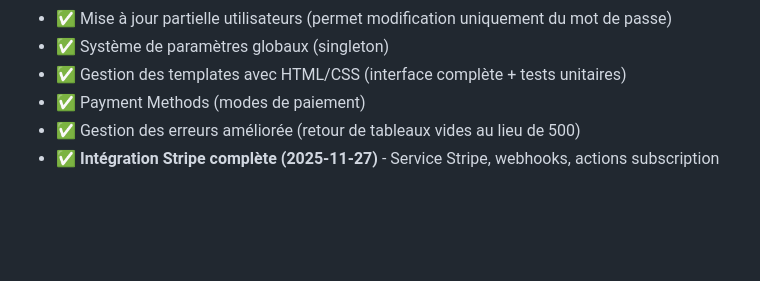
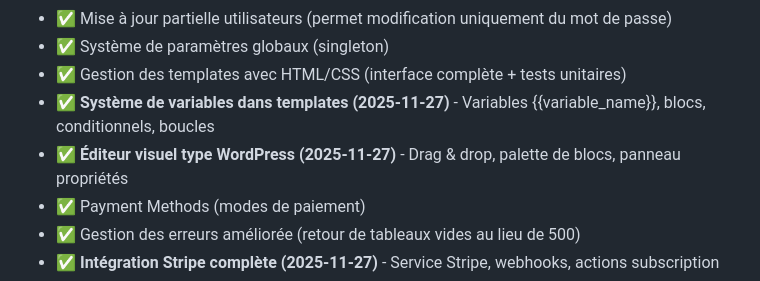
Before and after one commit to PavelDelhomme/CMS_CRM_SOLUTIONS, a Markdown page: STATUS.md, the part around the change. GitHub-like rendering; blank space fills up the shorter version.

Commit message:
docs: Mise à jour STATUS.md - Variables templates et éditeur visuel

```diff
--- a/STATUS.md
+++ b/STATUS.md
@@ -45,6 +45,8 @@ Voir [docs/project/COUTS_PROJET.md](./docs/project/COUTS_PROJET.md) pour plus de
 - ✅ Mise à jour partielle utilisateurs (permet modification uniquement du mot de passe)
 - ✅ Système de paramètres globaux (singleton)
 - ✅ Gestion des templates avec HTML/CSS (interface complète + tests unitaires)
+- ✅ **Système de variables dans templates (2025-11-27)** - Variables {{variable_name}}, blocs, conditionnels, boucles
+- ✅ **Éditeur visuel type WordPress (2025-11-27)** - Drag & drop, palette de blocs, panneau propriétés
 - ✅ Payment Methods (modes de paiement)
 - ✅ Gestion des erreurs améliorée (retour de tableaux vides au lieu de 500)
 - ✅ **Intégration Stripe complète (2025-11-27)** - Service Stripe, webhooks, actions subscription
```
